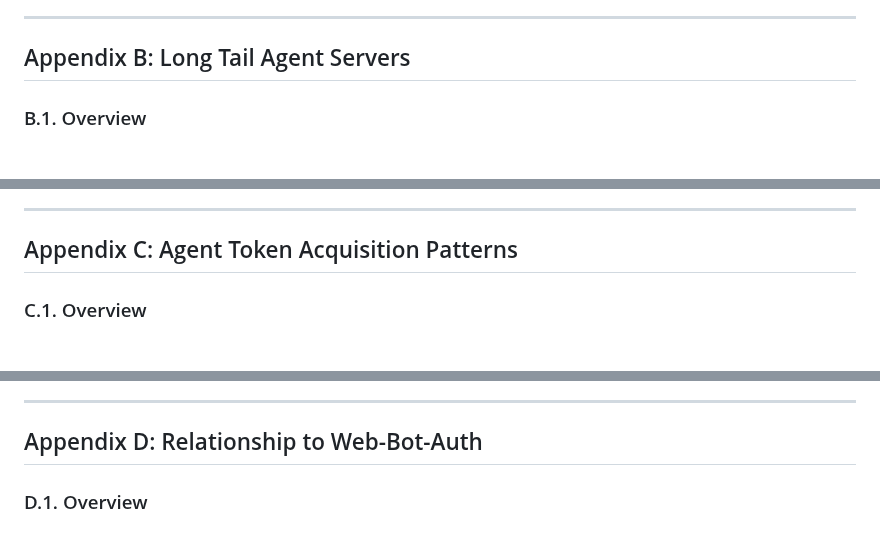
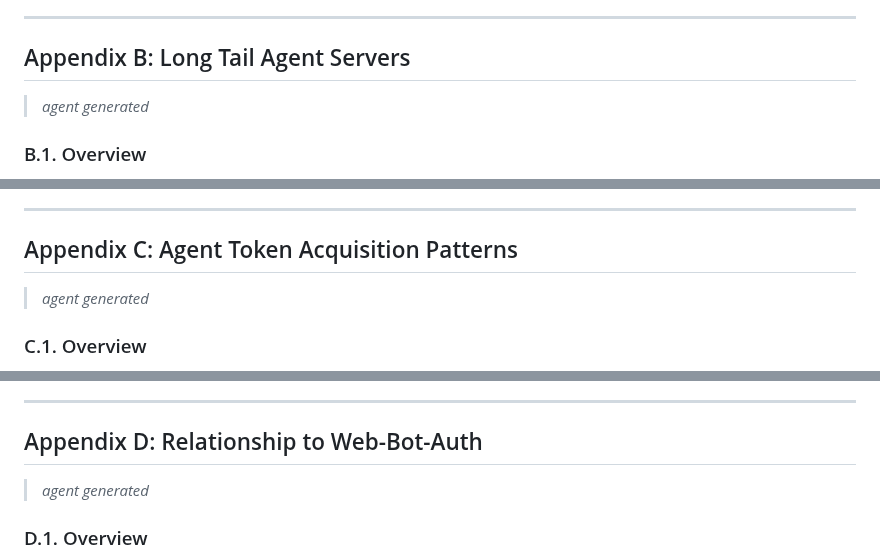
Before and after one commit to dickhardt/agent-auth, a Markdown page: README.md, 3 parts joined by grey strips. Drawn GitHub-style.

```diff
--- a/README.md
+++ b/README.md
@@ -1798,6 +1799,8 @@ sequenceDiagram
 ---
 
 ## Appendix B: Long Tail Agent Servers
+
+> _agent generated_
 
 ### B.1. Overview
 
@@ -1904,6 +1907,8 @@ Agent servers with ephemeral keys (this pattern) have their own agent identifier
 ---
 
 ## Appendix C: Agent Token Acquisition Patterns
+
+> _agent generated_
 
 ### C.1. Overview
 
@@ -2068,6 +2073,8 @@ Access-Control-Max-Age: 86400
 
 ## Appendix D: Relationship to Web-Bot-Auth
 
+> _agent generated_
+
 ### D.1. Overview
 
 The IETF Web Bot Authentication (webbotauth) Working Group charter aims to standardize methods for websites to manage automated traffic (bots, crawlers, AI agents) and for these agents to prove their authenticity. The charter emphasizes:
```
Also changed, not shown: other parts of README.md (+7 -4 lines).
